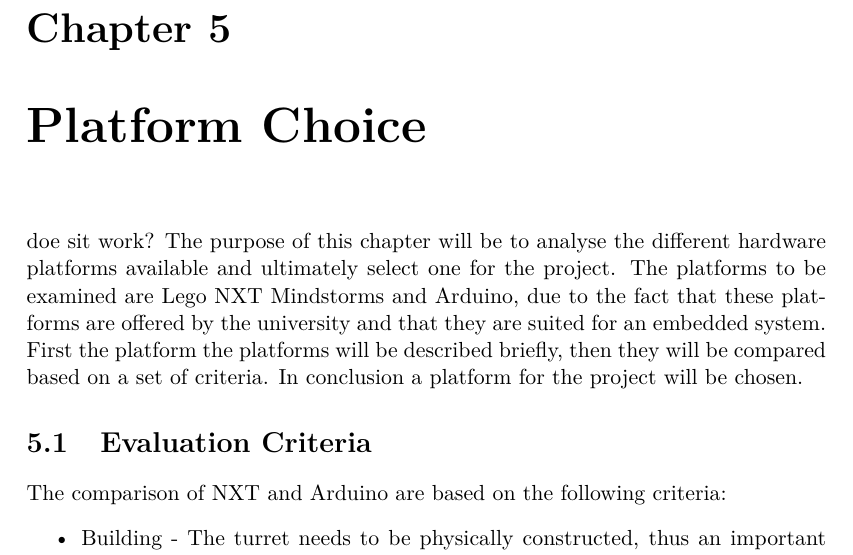
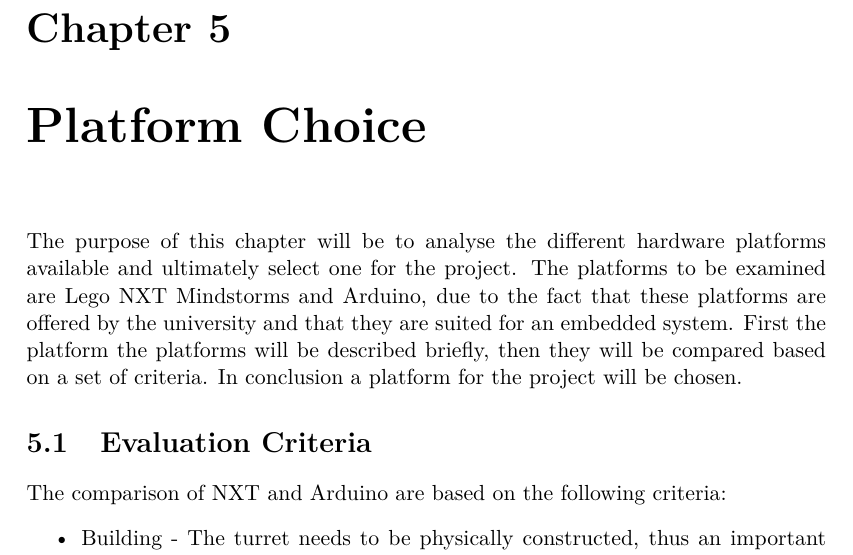
Before and after one commit to SimonHoejberg/P5, a LaTeX thesis (P5.tex, which reads sections/Analyse/PlatformChoice.tex): part of page 31 of 62, cut so that both start at the same text. Compiled offline with pdfLaTeX.

Commit message:
Wrong file :(

```diff
--- a/sections/Analyse/PlatformChoice.tex
+++ b/sections/Analyse/PlatformChoice.tex
@@ -1,5 +1,4 @@
 \chapter{Platform Choice}\label{PlatformC}
-doe sit work?
 The purpose of this chapter will be to analyse the different hardware platforms available
 and ultimately select one for the project. The platforms to be examined are Lego
 NXT Mindstorms and Arduino, due to the fact that these platforms are offered by
```
